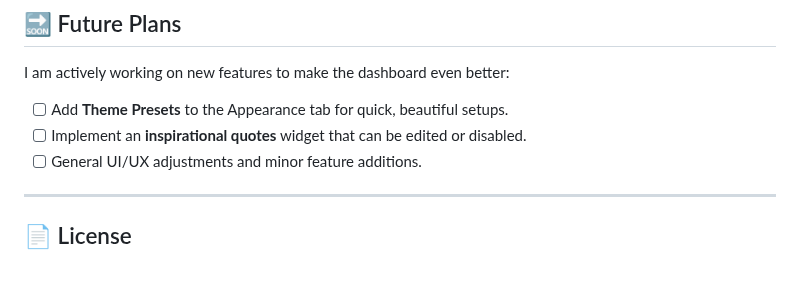
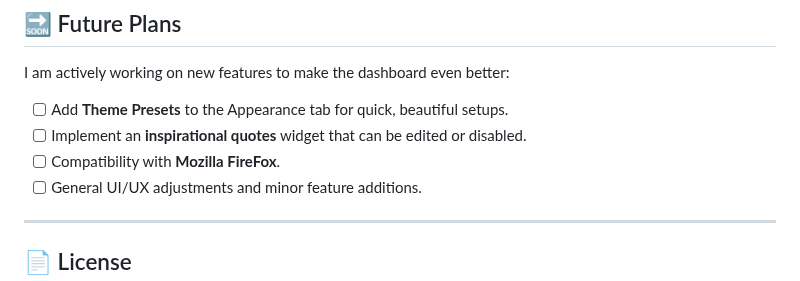
Before and after one commit to xtditom/YourDynamicDashboard, a Markdown page: README.md, the part around one of its changes. Rendered like a GitHub page.

```diff
--- a/README.md
+++ b/README.md
@@ -158,6 +158,7 @@ To get weather forecasts, you need a free API key from **OpenWeatherMap**.
 I am actively working on new features to make the dashboard even better:
 - [ ] Add **Theme Presets** to the Appearance tab for quick, beautiful setups.
 - [ ] Implement an **inspirational quotes** widget that can be edited or disabled.
+- [ ] Compatibility with **Mozilla FireFox**.
 - [ ] General UI/UX adjustments and minor feature additions.
 
 ---
```
Also changed, not shown: other parts of README.md (+1 -1 lines).
